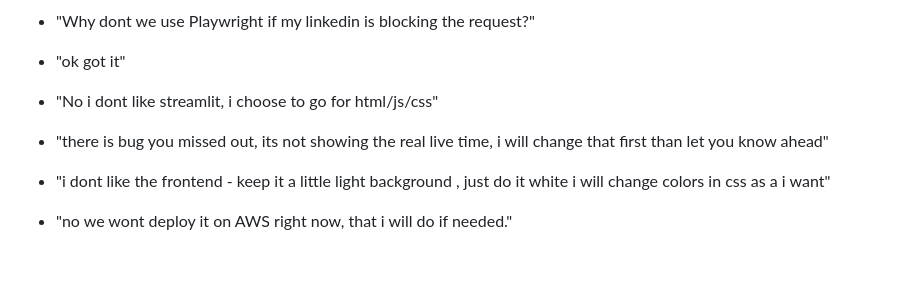
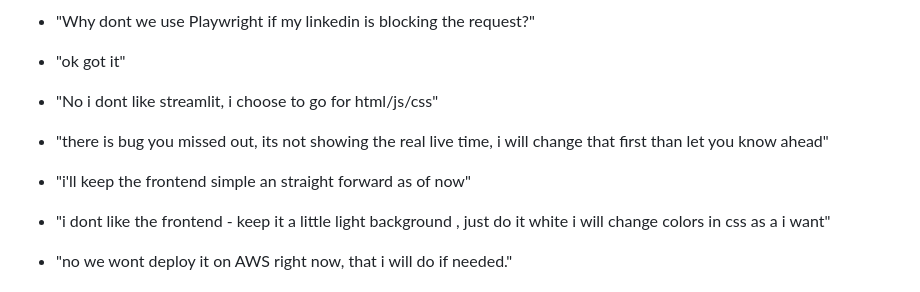
Before and after one commit to Manas-singh14/Uptime-Monitor, a Markdown page: AI_LOG.md, the part around the change. GitHub-like rendering; blank space fills up the shorter version.

Commit message:
clean AI_LOG.md

```diff
--- a/AI_LOG.md
+++ b/AI_LOG.md
@@ -37,6 +37,8 @@ I ran the result locally, tested it against real and broken URLs, and drove each
 
 - "there is bug you missed out, its not showing the real live time, i will change that first than let you know ahead"
 
+- "i'll keep the frontend simple an straight forward as of now"
+
 - "i dont like the frontend - keep it a little light background , just do it white i will change colors in css as a i want"
 
 
```
